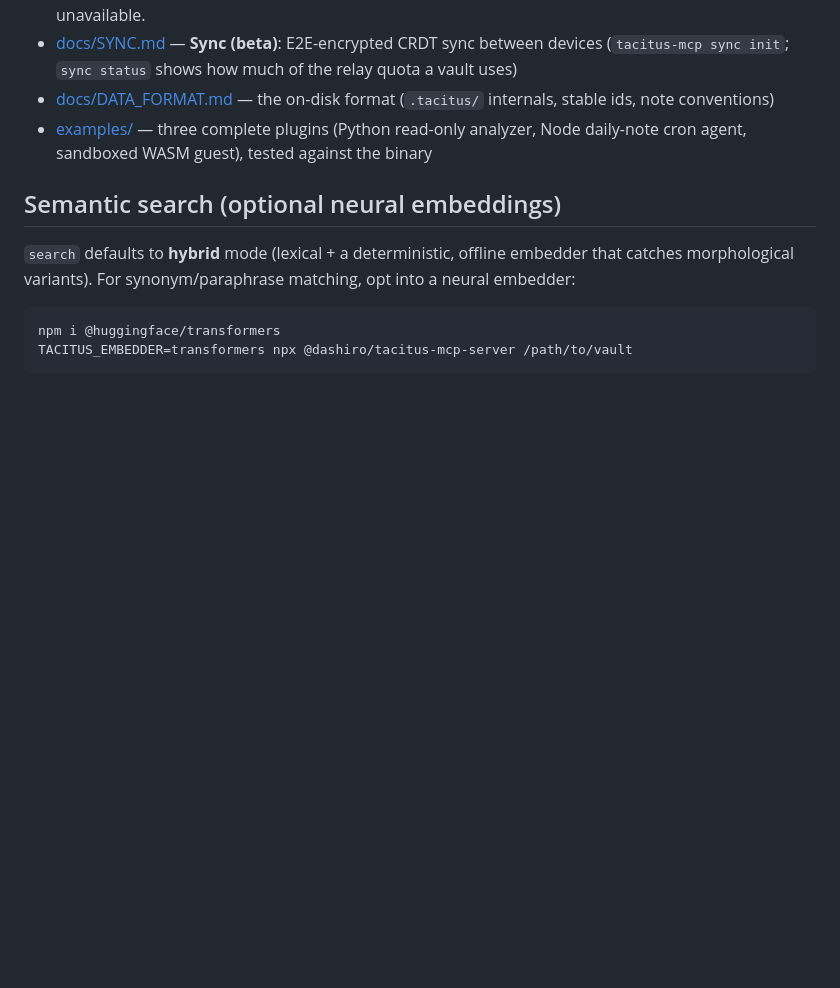
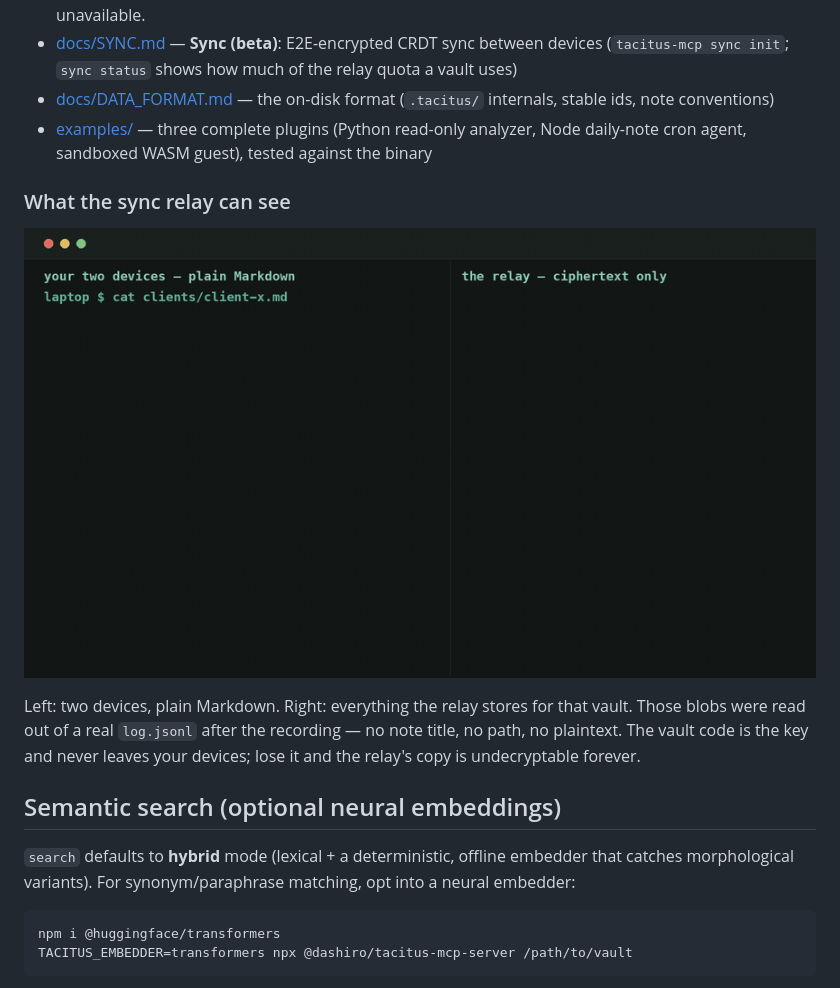
Before and after one commit to ionasrobert/tacitus-mcp-server, a Markdown page: README.md, the part around one of its changes. Rendered like a GitHub page; pictures changed too: site/demo/tacitus-sync.gif (added); blank space fills up the shorter version.

```diff
--- a/README.md
+++ b/README.md
@@ -141,6 +146,15 @@ public API, with permission scoping, versioning, and audit built in.
   analyzer, Node daily-note cron agent, sandboxed WASM guest), tested against
   the binary
 
+### What the sync relay can see
+
+![Two devices exchanging a note through a relay: plain Markdown on the devices, only base64 ciphertext in the relay's log](./site/demo/tacitus-sync.gif)
+
+Left: two devices, plain Markdown. Right: everything the relay stores for that
+vault. Those blobs were read out of a real `log.jsonl` after the recording —
+no note title, no path, no plaintext. The vault code is the key and never
+leaves your devices; lose it and the relay's copy is undecryptable forever.
+
 ## Semantic search (optional neural embeddings)
 
 `search` defaults to **hybrid** mode (lexical + a deterministic, offline
```
Also changed, not shown: other parts of README.md (+5 -0 lines), site/demo/README.md (added, +16 -0 lines), site/demo/tacitus-memory.gif (added), 2 other files.
